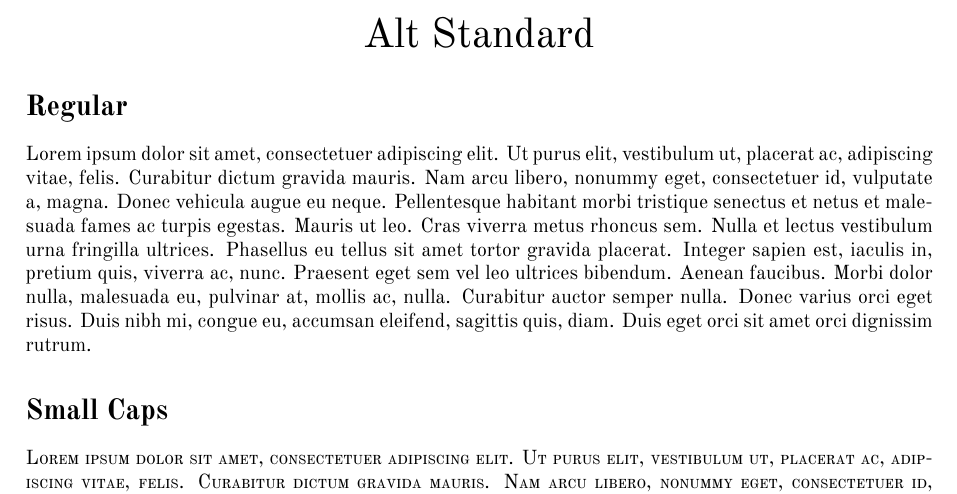
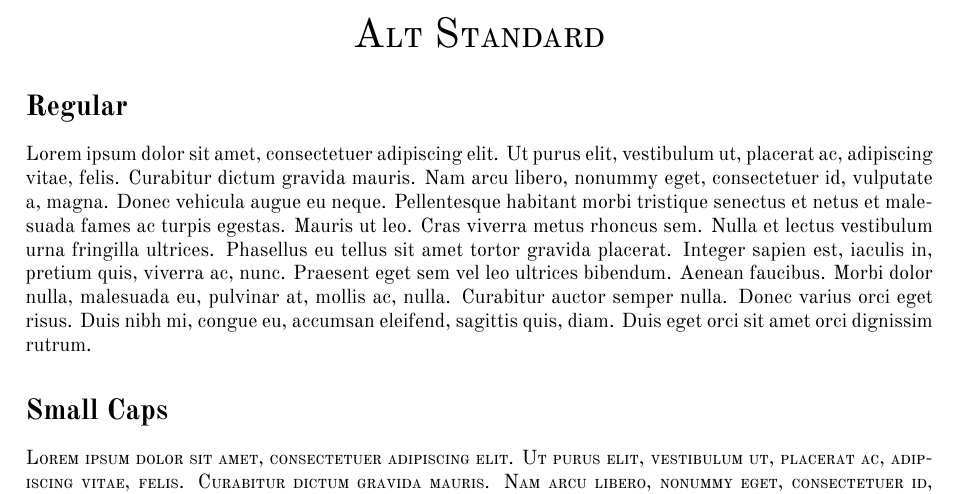
Before and after one commit to Ioannes-Brclds/AltStandard, a LaTeX document (altstandard-samples.tex): part of page 1 of 2, cut so that both start at the same text. The pictures show the PDF file altstandard-samples.pdf that the author committed with the source.

Commit message:
Add files via upload

```diff
--- a/altstandard-samples.tex
+++ b/altstandard-samples.tex
@@ -1,12 +1,12 @@
 \documentclass[a4paper]{article}
 \usepackage{fontspec}
 \usepackage[margin=2.5cm]{geometry}
-\setmainfont{AltStandard}
+\setmainfont{AltStandard}[]
 \usepackage{lipsum}
 \begin{document}
 \thispagestyle{empty}
 
-\begin{center}\huge Alt Standard
+\begin{center}\huge \textsc{Alt Standard}
 \end{center}
 
 
```
Also changed, not shown: altstandard-samples.pdf.
